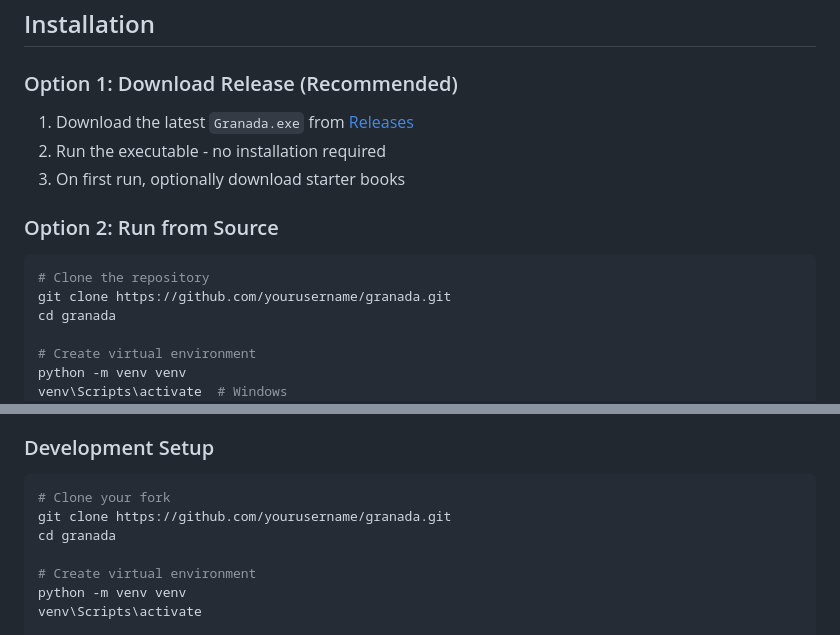
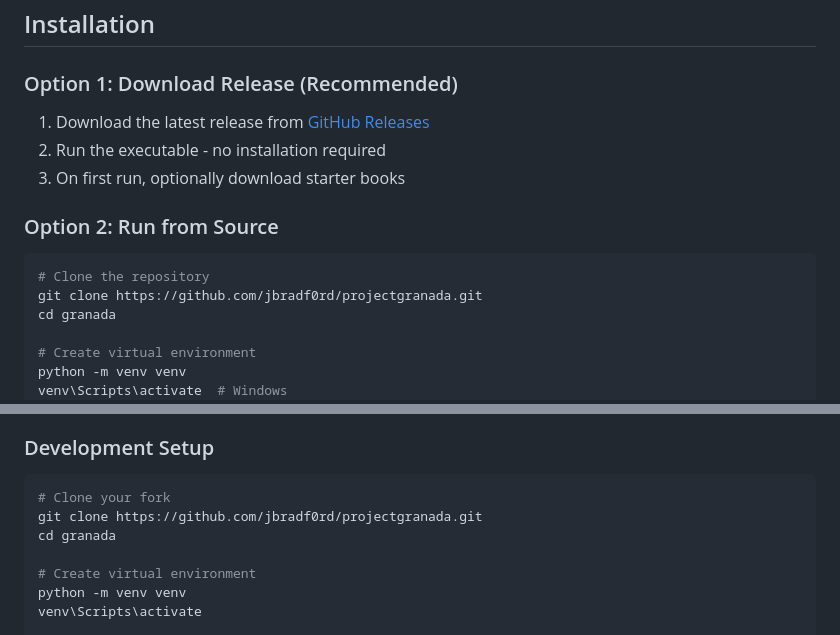
Before and after one commit to jbradf0rd/projectgranada, a Markdown page: README.md, 2 parts joined by grey strips. Rendered like a GitHub page.

````diff
--- a/README.md
+++ b/README.md
@@ -26,7 +26,7 @@ Granada is a desktop application for managing and reading Arabic Islamic texts o
 
 ### Option 1: Download Release (Recommended)
 
-1. Download the latest `Granada.exe` from [Releases](../../releases)
+1. Download the latest release from [GitHub Releases](https://github.com/jbradf0rd/projectgranada/releases)
 2. Run the executable - no installation required
 3. On first run, optionally download starter books
 
@@ -34,7 +34,7 @@ Granada is a desktop application for managing and reading Arabic Islamic texts o
 
 ```bash
 # Clone the repository
-git clone https://github.com/yourusername/granada.git
+git clone https://github.com/jbradf0rd/projectgranada.git
 cd granada
 
 # Create virtual environment
@@ -264,7 +264,7 @@ Contributions are welcome! Please:
 
 ```bash
 # Clone your fork
-git clone https://github.com/yourusername/granada.git
+git clone https://github.com/jbradf0rd/projectgranada.git
 cd granada
 
 # Create virtual environment
````
Also changed, not shown: other parts of README.md (+2 -2 lines), activity.md (added, +66 -0 lines).
